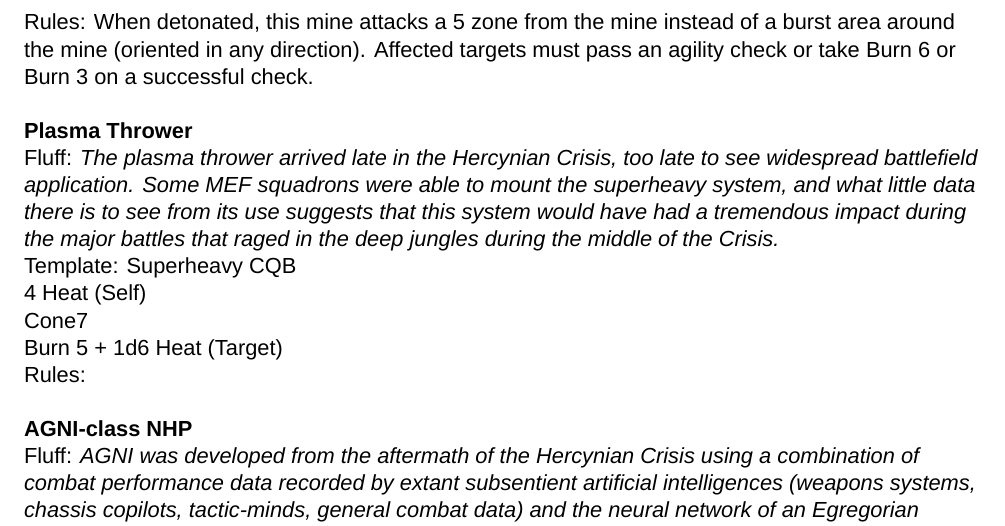
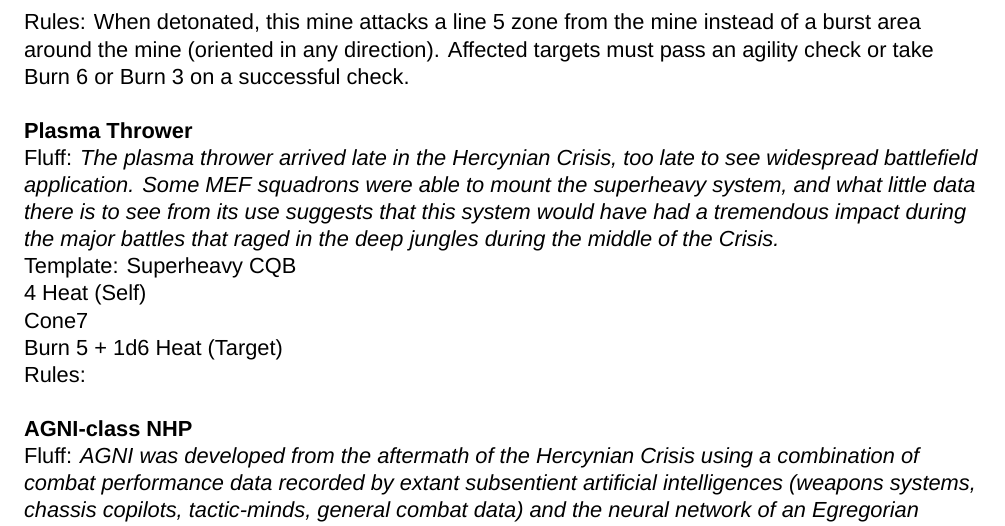
Before and after one commit to AshleyMoni/Lancer-Community-Edition, a LaTeX thesis (LANCER 1.8 - Community Edition.tex, which reads source/compendium/HA/Genghis.tex): part of page 226 of 400, cut so that both start at the same text. Compiled offline with XeLaTeX; a missing font is replaced by an installed copy or a similar font.

Commit message:
Genghis first pass fineshed

```diff
--- a/source/compendium/HA/Genghis.tex
+++ b/source/compendium/HA/Genghis.tex
@@ -61,7 +61,7 @@ FOR USE AGAINST: Organic targets preferred. Hardened targets vulnerable to caust
 NOTES: Dispersion is true directional. Dispersion involves aerosolized component -- avoid blue on blue by supplying end-users with proper respiratory equipment (noted on canister).},
 template = {2 SP\\
 \Mine, \Limited{2}},
-rules = {When detonated, this mine attacks a \line{5} zone from the mine instead of a burst area around the mine (oriented in any direction). Affected targets must pass an agility check or take \Burn{6} or \Burn{3} on a successful check.}]
+rules = {When detonated, this mine attacks a line 5 zone from the mine instead of a burst area around the mine (oriented in any direction). Affected targets must pass an agility check or take \Burn{6} or \Burn{3} on a successful check.}]
 
 \gearBox
 [name = {Plasma Thrower},
```
